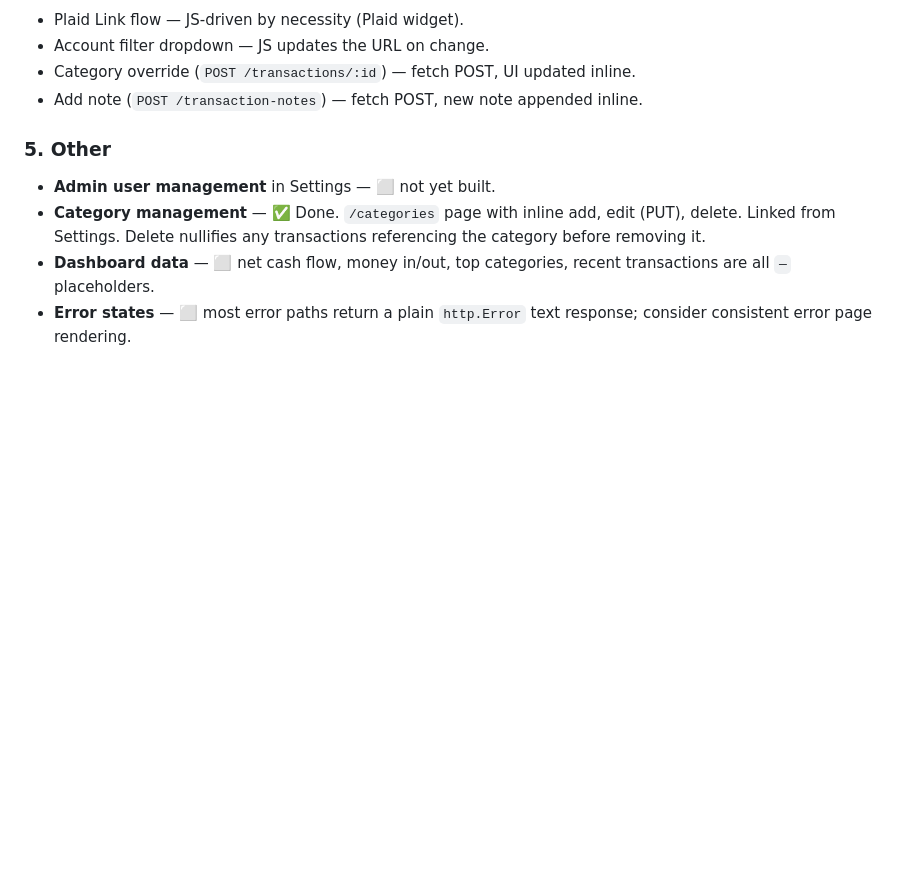
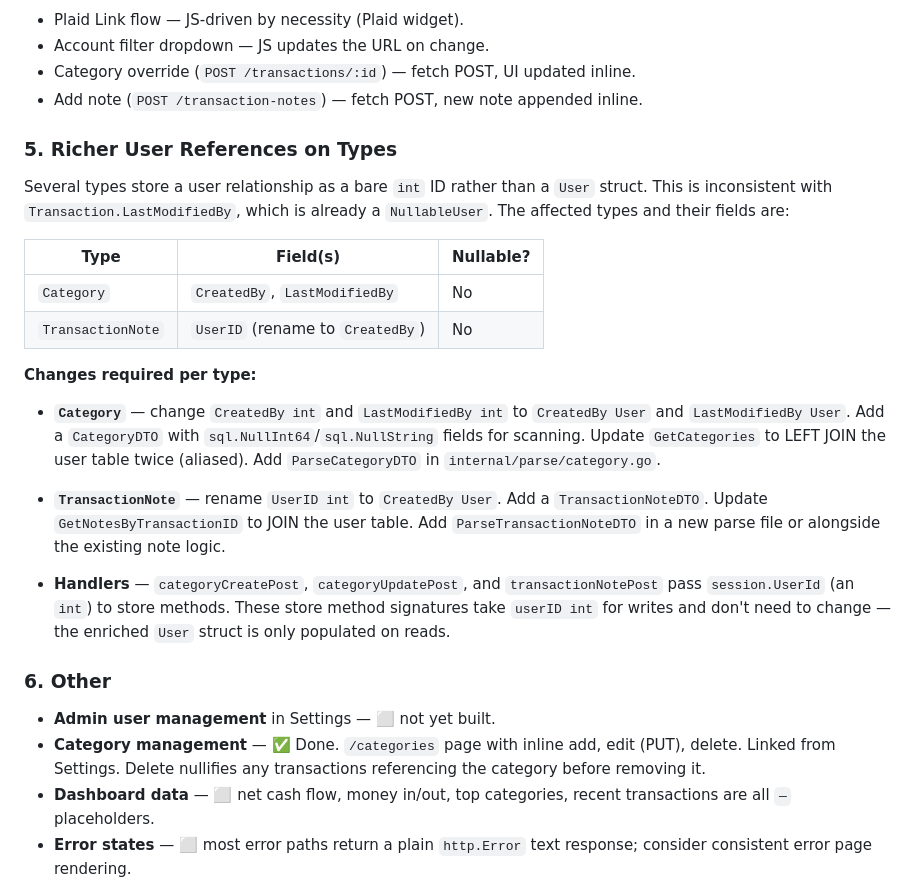
Before and after one commit to stpotter16/coin, a Markdown page: PLAN.md, the part around the change. Drawn GitHub-style; blank space fills up the shorter version.

Commit message:
Add notes about how to handle types needing a real user

```diff
--- a/PLAN.md
+++ b/PLAN.md
@@ -320,7 +320,24 @@ Currently there are no unit tests. Priority areas:
 - Category override (`POST /transactions/:id`) — fetch POST, UI updated inline.
 - Add note (`POST /transaction-notes`) — fetch POST, new note appended inline.
 
-### 5. Other
+### 5. Richer User References on Types
+
+Several types store a user relationship as a bare `int` ID rather than a `User` struct. This is inconsistent with `Transaction.LastModifiedBy`, which is already a `NullableUser`. The affected types and their fields are:
+
+| Type              | Field(s)                         | Nullable? |
+| ----------------- | -------------------------------- | --------- |
+| `Category`        | `CreatedBy`, `LastModifiedBy`    | No        |
+| `TransactionNote` | `UserID` (rename to `CreatedBy`) | No        |
+
+**Changes required per type:**
+
+- **`Category`** — change `CreatedBy int` and `LastModifiedBy int` to `CreatedBy User` and `LastModifiedBy User`. Add a `CategoryDTO` with `sql.NullInt64`/`sql.NullString` fields for scanning. Update `GetCategories` to LEFT JOIN the user table twice (aliased). Add `ParseCategoryDTO` in `internal/parse/category.go`.
+
+- **`TransactionNote`** — rename `UserID int` to `CreatedBy User`. Add a `TransactionNoteDTO`. Update `GetNotesByTransactionID` to JOIN the user table. Add `ParseTransactionNoteDTO` in a new parse file or alongside the existing note logic.
+
+- **Handlers** — `categoryCreatePost`, `categoryUpdatePost`, and `transactionNotePost` pass `session.UserId` (an `int`) to store methods. These store method signatures take `userID int` for writes and don't need to change — the enriched `User` struct is only populated on reads.
+
+### 6. Other
 
 - **Admin user management** in Settings — ⬜ not yet built.
 - **Category management** — ✅ Done. `/categories` page with inline add, edit (PUT), delete. Linked from Settings. Delete nullifies any transactions referencing the category before removing it.
```
